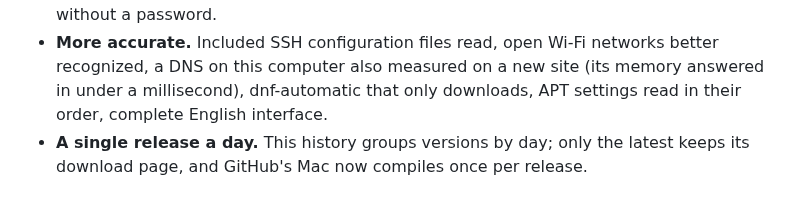
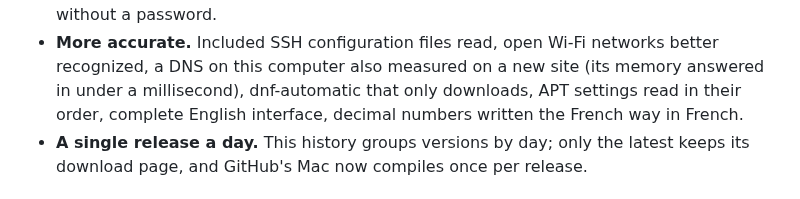
Before and after one commit to d9v3/vanguard-archive, a Markdown page: CHANGELOG.en.md, the part around the change. Rendered like a GitHub page.

```diff
--- a/CHANGELOG.en.md
+++ b/CHANGELOG.en.md
@@ -20,7 +20,7 @@ repository (`git checkout v0.62.0`, for example), to be rebuilt if needed.
   or accounts without a password.
 - **More accurate.** Included SSH configuration files read, open Wi-Fi networks better recognized, a DNS on this computer also measured
   on a new site (its memory answered in under a millisecond), dnf-automatic that
-  only downloads, APT settings read in their order, complete English interface.
+  only downloads, APT settings read in their order, complete English interface, decimal numbers written the French way in French.
 - **A single release a day.** This history groups versions by day; only the latest keeps its download page, and
   GitHub's Mac now compiles once per release.
 
```
Also changed, not shown: CHANGELOG.md (+1 -1 lines).
